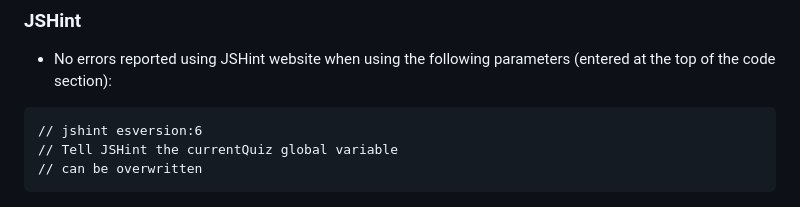
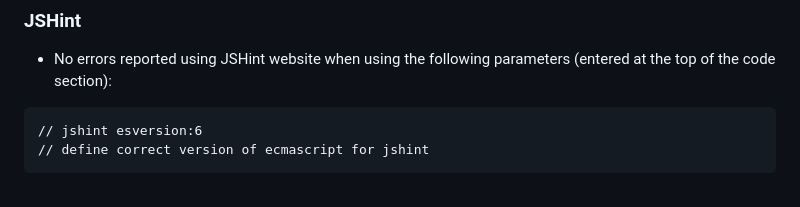
Before and after one commit to c-argus/90squizgame, a Markdown page: README.md, the part around the change. Drawn GitHub-style.

Commit message:
final edits for readme

````diff
--- a/README.md
+++ b/README.md
@@ -96,8 +96,7 @@ From that page the user can return to the Home page.
 
 ```
 // jshint esversion:6
-// Tell JSHint the currentQuiz global variable
-// can be overwritten
+// define correct version of ecmascript for jshint
 ```
 
 ![JSHintGame](assets/images/jshint.com_gamejs.png)
````
